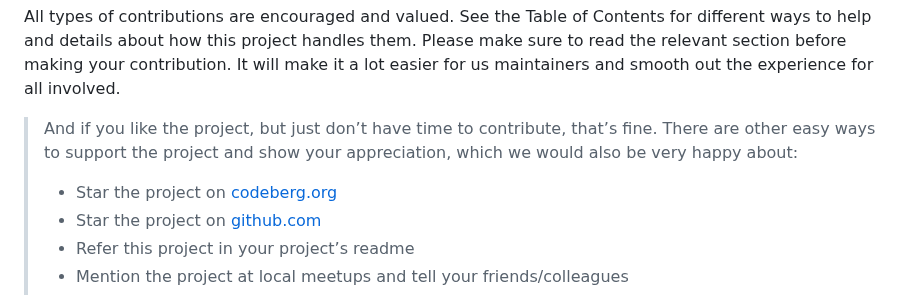
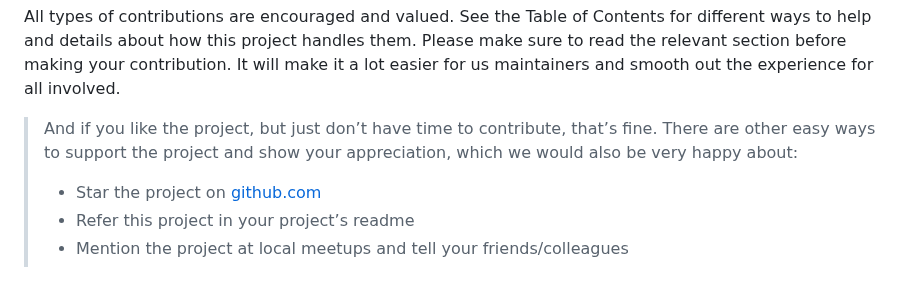
Before and after one commit to projectfile-org/ci, a Markdown page: CONTRIBUTING.md, the part around the change. Drawn GitHub-style.

Commit message:
chore(docs): regenerate

```diff
--- a/CONTRIBUTING.md
+++ b/CONTRIBUTING.md
@@ -14,7 +14,6 @@ All types of contributions are encouraged and valued. See the Table of Contents
 
 > And if you like the project, but just don’t have time to contribute, that’s fine. There are other easy ways to support the project and show your appreciation, which we would also be very happy about:
 >
-> - Star the project on [codeberg.org](https://codeberg.org/projectfile/ci)
 > - Star the project on [github.com](https://github.com/projectfile-org/ci)
 > - Refer this project in your project’s readme
 > - Mention the project at local meetups and tell your friends/colleagues
```
Also changed, not shown: 1 other file.
